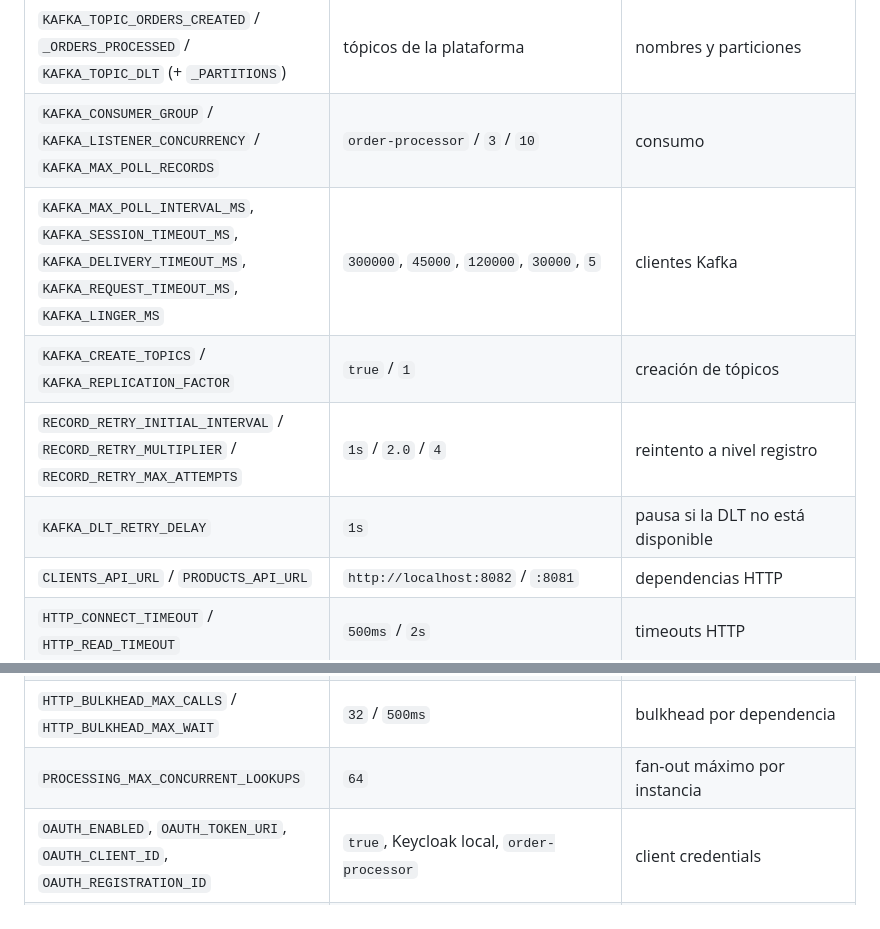
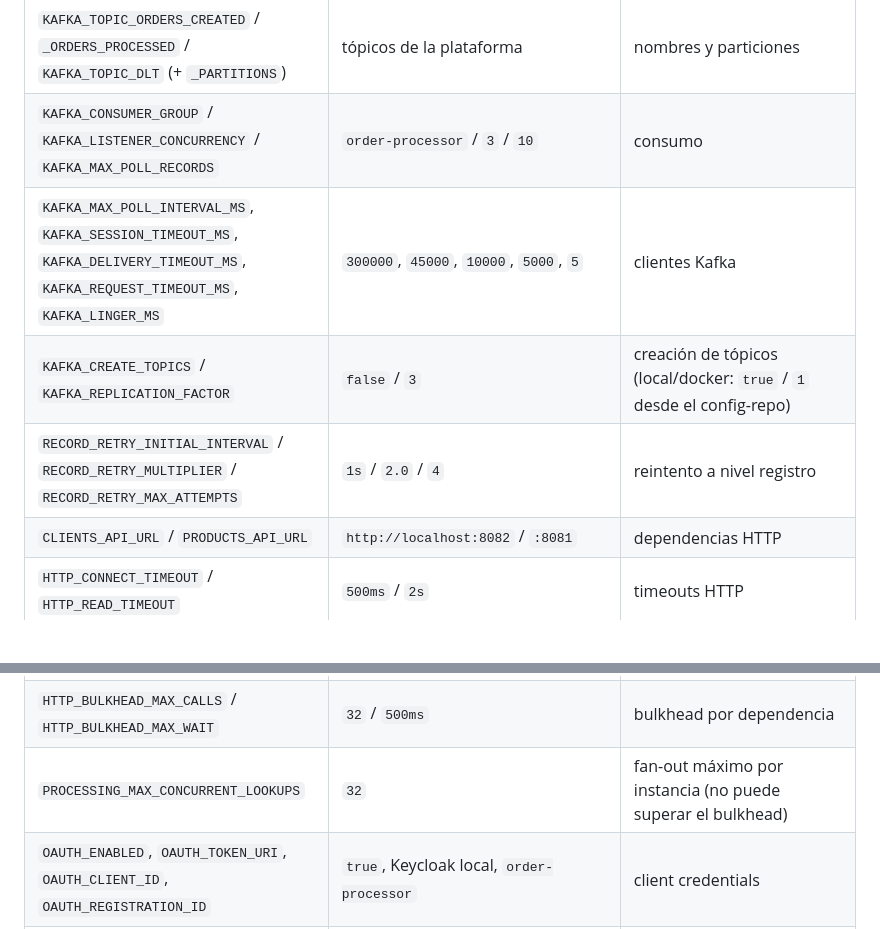
Before and after one commit to 3xor18/grupo-mariposa, a Markdown page: order-processor/README.md, 2 parts joined by grey strips. Drawn GitHub-style; blank space fills up the shorter version.

```diff
--- a/order-processor/README.md
+++ b/order-processor/README.md
@@ -69,16 +69,15 @@ Las propiedades son inmutables: un cambio en el config server se aplica con un r
 | `KAFKA_BOOTSTRAP_SERVERS` | `localhost:9092` | Kafka |
 | `KAFKA_TOPIC_ORDERS_CREATED` / `_ORDERS_PROCESSED` / `KAFKA_TOPIC_DLT` (+ `_PARTITIONS`) | tópicos de la plataforma | nombres y particiones |
 | `KAFKA_CONSUMER_GROUP` / `KAFKA_LISTENER_CONCURRENCY` / `KAFKA_MAX_POLL_RECORDS` | `order-processor` / `3` / `10` | consumo |
-| `KAFKA_MAX_POLL_INTERVAL_MS`, `KAFKA_SESSION_TIMEOUT_MS`, `KAFKA_DELIVERY_TIMEOUT_MS`, `KAFKA_REQUEST_TIMEOUT_MS`, `KAFKA_LINGER_MS` | `300000`, `45000`, `120000`, `30000`, `5` | clientes Kafka |
-| `KAFKA_CREATE_TOPICS` / `KAFKA_REPLICATION_FACTOR` | `true` / `1` | creación de tópicos |
+| `KAFKA_MAX_POLL_INTERVAL_MS`, `KAFKA_SESSION_TIMEOUT_MS`, `KAFKA_DELIVERY_TIMEOUT_MS`, `KAFKA_REQUEST_TIMEOUT_MS`, `KAFKA_LINGER_MS` | `300000`, `45000`, `10000`, `5000`, `5` | clientes Kafka |
+| `KAFKA_CREATE_TOPICS` / `KAFKA_REPLICATION_FACTOR` | `false` / `3` | creación de tópicos (local/docker: `true` / `1` desde el config-repo) |
 | `RECORD_RETRY_INITIAL_INTERVAL` / `RECORD_RETRY_MULTIPLIER` / `RECORD_RETRY_MAX_ATTEMPTS` | `1s` / `2.0` / `4` | reintento a nivel registro |
-| `KAFKA_DLT_RETRY_DELAY` | `1s` | pausa si la DLT no está disponible |
 | `CLIENTS_API_URL` / `PRODUCTS_API_URL` | `http://localhost:8082` / `:8081` | dependencias HTTP |
 | `HTTP_CONNECT_TIMEOUT` / `HTTP_READ_TIMEOUT` | `500ms` / `2s` | timeouts HTTP |
 | `HTTP_RETRY_MAX_ATTEMPTS` / `HTTP_RETRY_INITIAL_BACKOFF` / `HTTP_RETRY_MULTIPLIER` / `HTTP_RETRY_JITTER` / `HTTP_RETRY_MAX_RETRY_AFTER` | `3` / `200ms` / `2.0` / `0.5` / `2s` | reintento por llamada |
 | `HTTP_CB_SLIDING_WINDOW` / `HTTP_CB_MINIMUM_CALLS` / `HTTP_CB_FAILURE_RATE` / `HTTP_CB_OPEN_DURATION` / `HTTP_CB_HALF_OPEN_CALLS` | `20` / `10` / `50` / `10s` / `3` | circuit breaker por dependencia |
 | `HTTP_BULKHEAD_MAX_CALLS` / `HTTP_BULKHEAD_MAX_WAIT` | `32` / `500ms` | bulkhead por dependencia |
-| `PROCESSING_MAX_CONCURRENT_LOOKUPS` | `64` | fan-out máximo por instancia |
+| `PROCESSING_MAX_CONCURRENT_LOOKUPS` | `32` | fan-out máximo por instancia (no puede superar el bulkhead) |
 | `OAUTH_ENABLED`, `OAUTH_TOKEN_URI`, `OAUTH_CLIENT_ID`, `OAUTH_REGISTRATION_ID` | `true`, Keycloak local, `order-processor` | client credentials |
 | `REDIS_HOST` / `REDIS_PORT` / `REDIS_TIMEOUT` / `REDIS_CONNECT_TIMEOUT` | `localhost` / `6379` / `250ms` / `250ms` | Redis |
 | `REDIS_POOL_ENABLED` / `REDIS_POOL_MAX_ACTIVE` / `REDIS_POOL_MAX_IDLE` / `REDIS_POOL_MIN_IDLE` / `REDIS_POOL_MAX_WAIT` | `false` / `16` / `8` / `0` / `250ms` | pool Lettuce (por defecto conexión multiplexada) |
```
Also changed, not shown: other parts of order-processor/README.md (+26 -5 lines).
